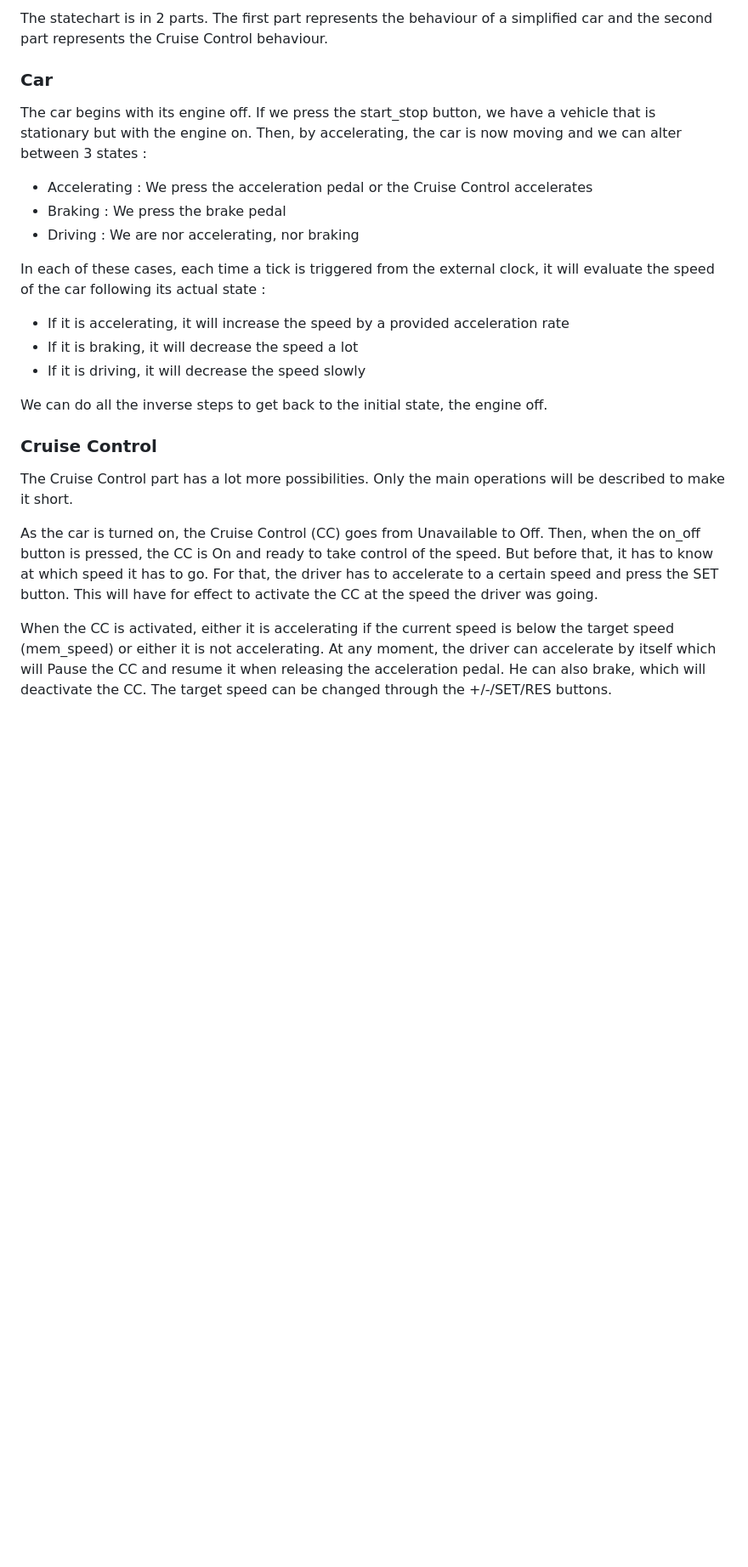
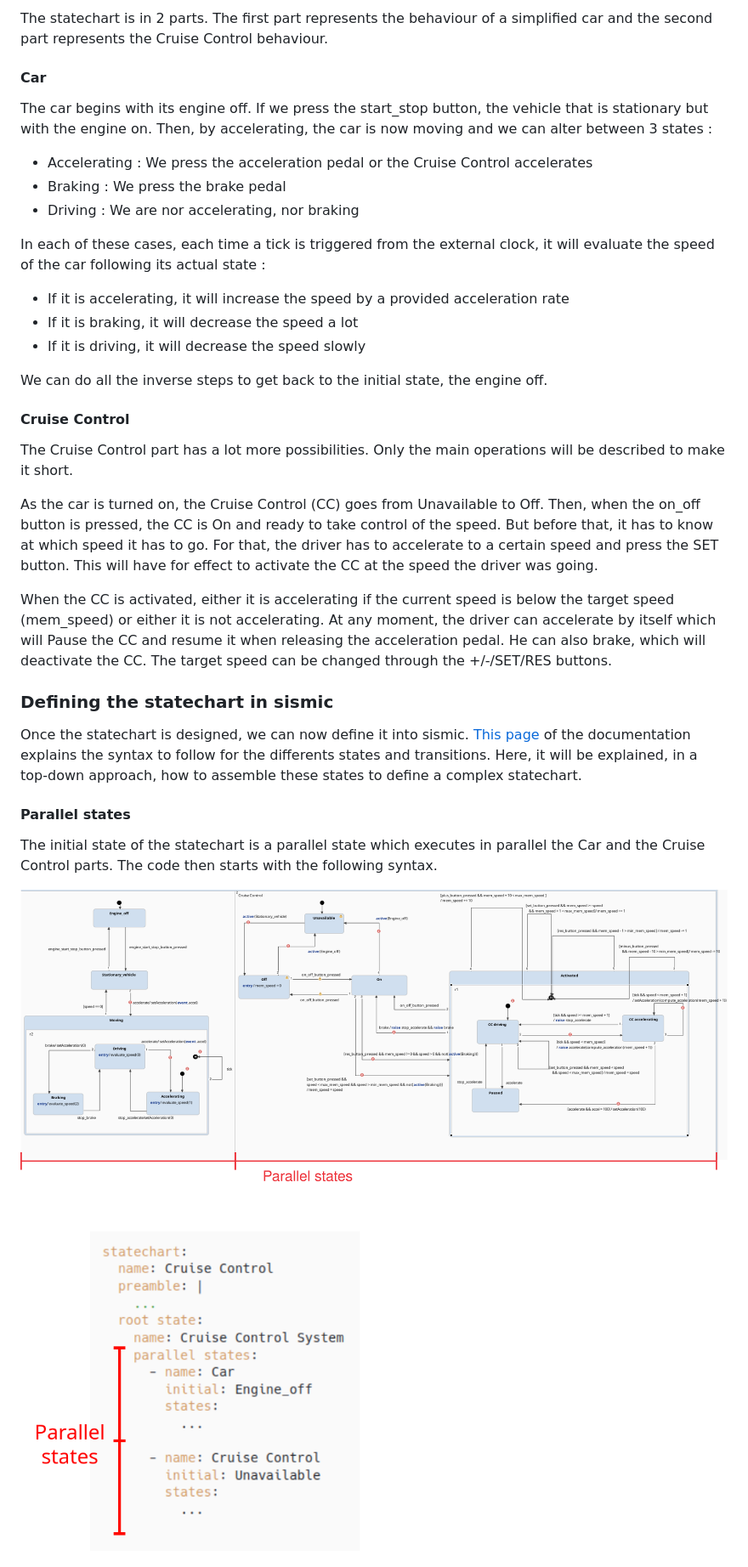
Before and after one commit to University-of-Mons/sismic-tutorial, a Markdown page: sismic-tutorial.md, the part around one of its changes. Shown at 85% size. GitHub-like rendering; pictures changed too: figures/parallel-states-statechart.png (added), figures/parallel-states-yaml.png (added); blank space fills up the shorter version.

Commit message:
Added design statechart section

```diff
--- a/sismic-tutorial.md
+++ b/sismic-tutorial.md
@@ -34,9 +34,9 @@ It is suggested to start by designing your statechart on paper or on a software
 The statechart is in 2 parts. The first part represents the behaviour of a simplified car and the second part represents the Cruise Control behaviour.
 
 
-### Car
+#### Car
 
-The car begins with its engine off. If we press the start_stop button, we have a vehicle that is stationary but with the engine on. Then, by accelerating, the car is now moving and we can alter between 3 states :
+The car begins with its engine off. If we press the start_stop button, the vehicle that is stationary but with the engine on. Then, by accelerating, the car is now moving and we can alter between 3 states :
 - Accelerating : We press the acceleration pedal or the Cruise Control accelerates
 - Braking : We press the brake pedal
 - Driving : We are nor accelerating, nor braking
@@ -50,10 +50,24 @@ In each of these cases, each time a tick is triggered from the external clock, i
 We can do all the inverse steps to get back to the initial state, the engine off.
 
 
-### Cruise Control
+#### Cruise Control
 
 The Cruise Control part has a lot more possibilities. Only the main operations will be described to make it short.
 
 As the car is turned on, the Cruise Control (CC) goes from Unavailable to Off. Then, when the on_off button is pressed, the CC is On and ready to take control of the speed. But before that, it has to know at which speed it has to go. For that, the driver has to accelerate to a certain speed and press the SET button. This will have for effect to activate the CC at the speed the driver was going.
 
 When the CC is activated, either it is accelerating if the current speed is below the target speed (mem_speed) or either it is not accelerating. At any moment, the driver can accelerate by itself which will Pause the CC and resume it when releasing the acceleration pedal. He can also brake, which will deactivate the CC. The target speed can be changed through the +/-/SET/RES buttons.
+
+### Defining the statechart in sismic
+
+Once the statechart is designed, we can now define it into sismic. [This page](https://sismic.readthedocs.io/en/latest/format.html) of the documentation explains the syntax to follow for the differents states and transitions. Here, it will be explained, in a top-down approach, how to assemble these states to define a complex statechart.
+
+#### Parallel states
+
+The initial state of the statechart is a parallel state which executes in parallel the Car and the Cruise Control parts. The code then starts with the following syntax.
+
+![Parallel state in the statechart](figures/parallel-states-statechart.png)
+<br><br>
+<img src="figures/parallel-states-yaml.png" width="400" style="display: block; margin: auto;" />
+
+
```
Also changed, not shown: other parts of sismic-tutorial.md (+18 -1 lines), figures/car-composite-states-yaml.png (added), figures/car-composite-states.png (added), figures/transition.png (added), figures/transitions-yaml.png (added).
